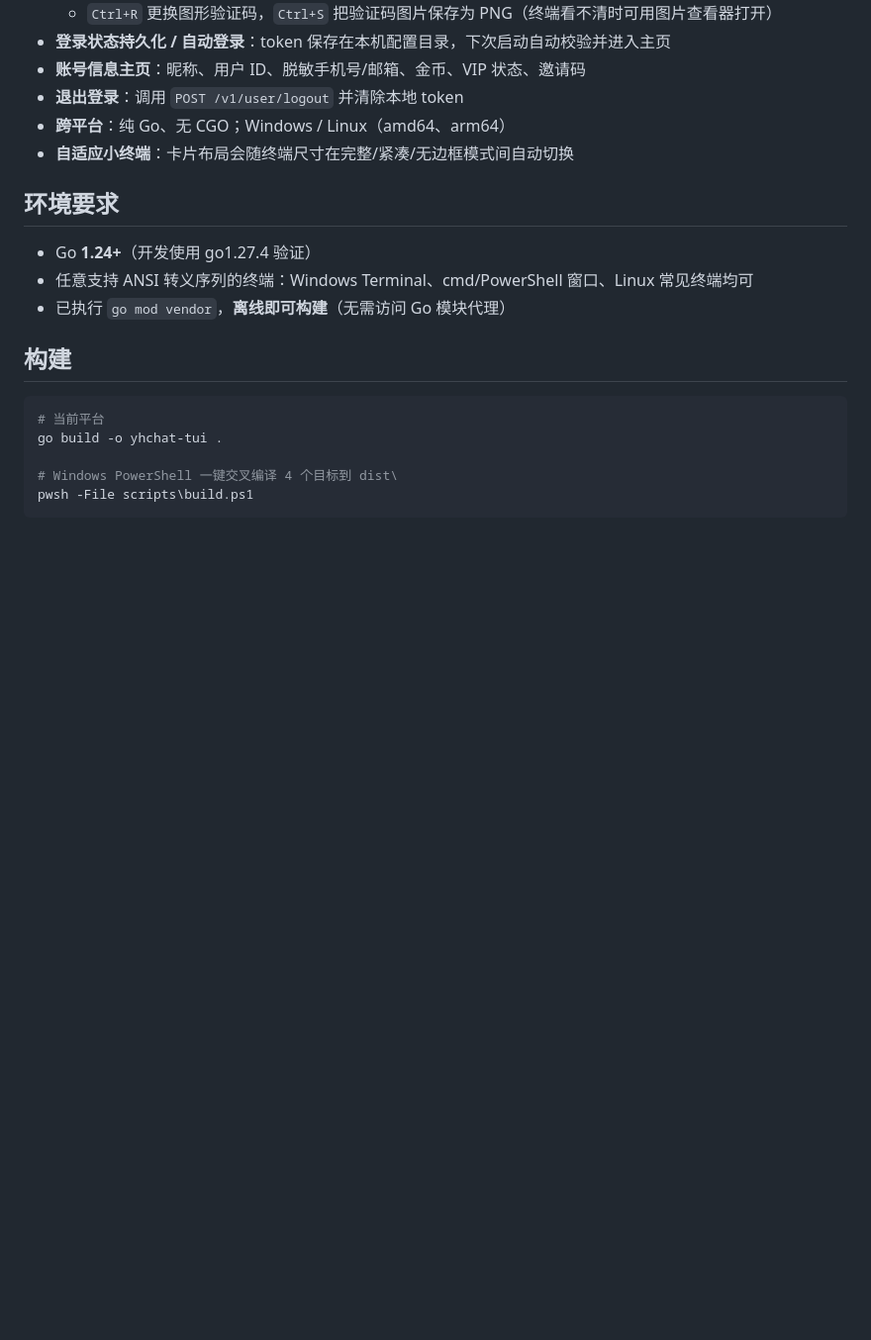
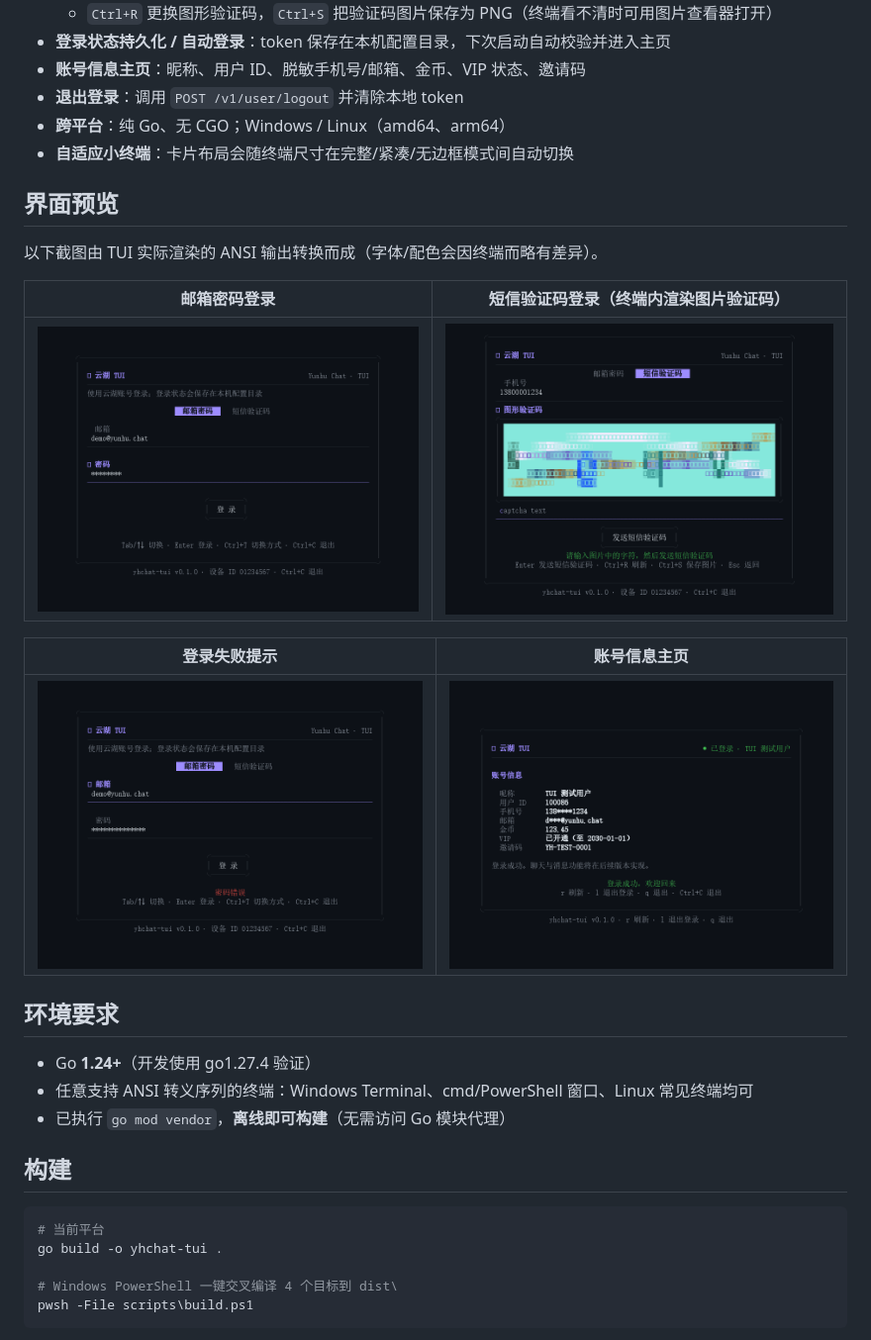
Before and after one commit to 1ctrl-cv/yhchat-TUI, a Markdown page: README.md, the part around the change. Shown at 99% size. Drawn GitHub-style; pictures changed too: assets/screenshots/home.png (added), assets/screenshots/login-email.png (added), assets/screenshots/login-error.png (added); blank space fills up the shorter version.

Commit message:
docs: add README screenshots rendered from TUI views

```diff
--- a/README.md
+++ b/README.md
@@ -15,6 +15,18 @@
 - **退出登录**：调用 `POST /v1/user/logout` 并清除本地 token
 - **跨平台**：纯 Go、无 CGO；Windows / Linux（amd64、arm64）
 - **自适应小终端**：卡片布局会随终端尺寸在完整/紧凑/无边框模式间自动切换
+
+## 界面预览
+
+以下截图由 TUI 实际渲染的 ANSI 输出转换而成（字体/配色会因终端而略有差异）。
+
+| 邮箱密码登录 | 短信验证码登录（终端内渲染图片验证码） |
+| --- | --- |
+| ![邮箱密码登录](assets/screenshots/login-email.png) | ![短信验证码登录](assets/screenshots/login-sms-captcha.png) |
+
+| 登录失败提示 | 账号信息主页 |
+| --- | --- |
+| ![登录失败提示](assets/screenshots/login-error.png) | ![账号信息主页](assets/screenshots/home.png) |
 
 ## 环境要求
 
```
